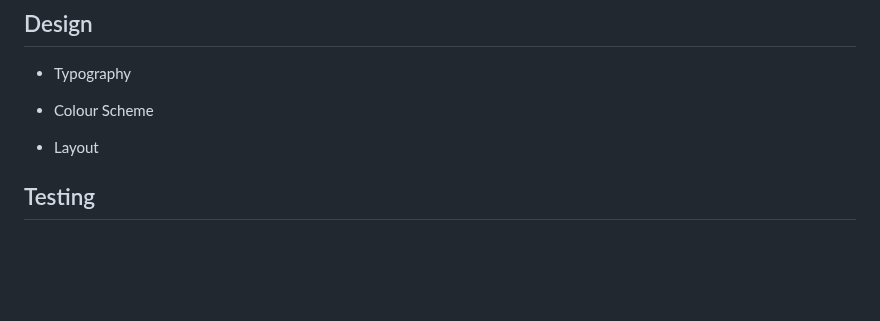
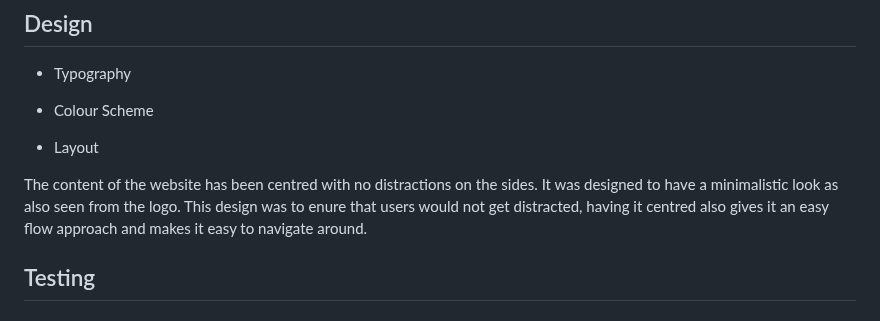
Before and after one commit to lgaudencio/geography-quiz, a Markdown page: README.md, the part around the change. Rendered like a GitHub page; blank space fills up the shorter version.

Commit message:
Add content to layout on design section of README

```diff
--- a/README.md
+++ b/README.md
@@ -160,6 +160,8 @@ World Capitals Quiz is a JavaScript multiple choice geography quiz game. It allo
 
 * Layout
 
+The content of the website has been centred with no distractions on the sides. It was designed to have a minimalistic look as also seen from the logo. This design was to enure that users would not get distracted, having it centred also gives it an easy flow approach and makes it easy to navigate around.
+
 ## Testing
 
 ### Responsiveness
```
